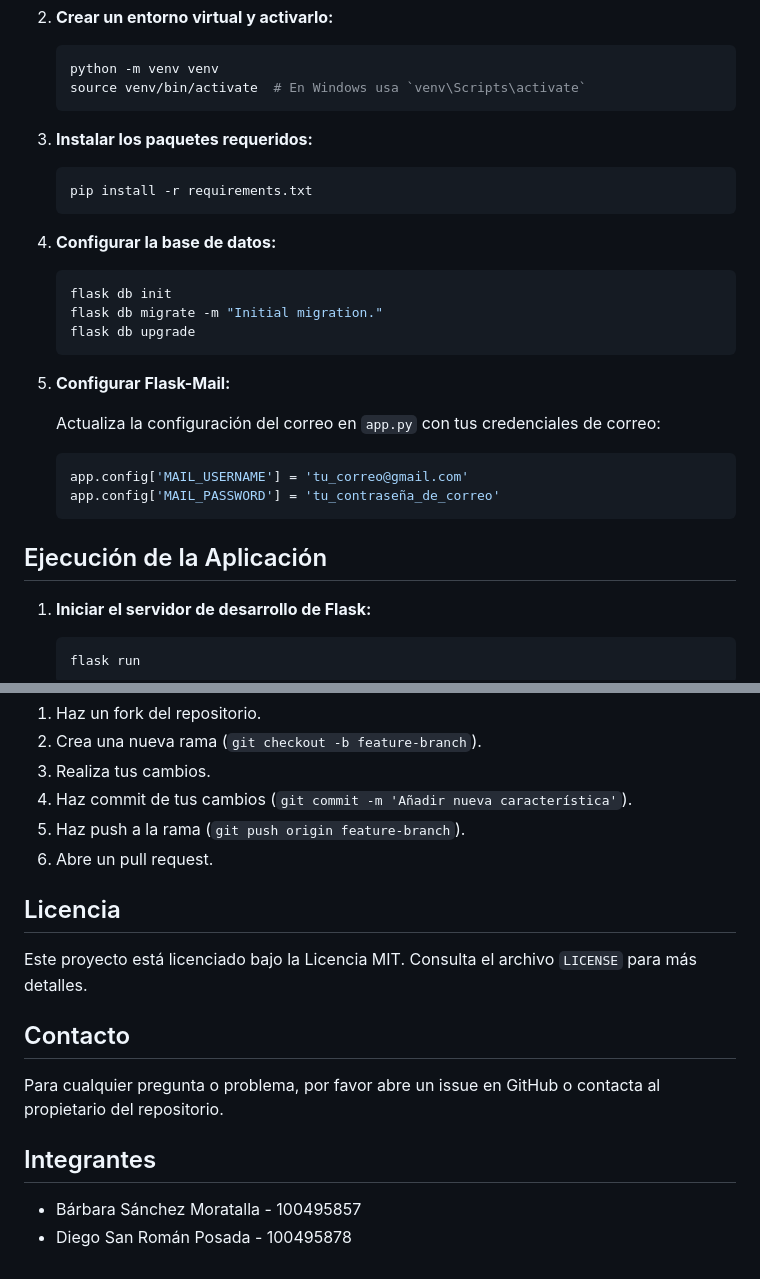
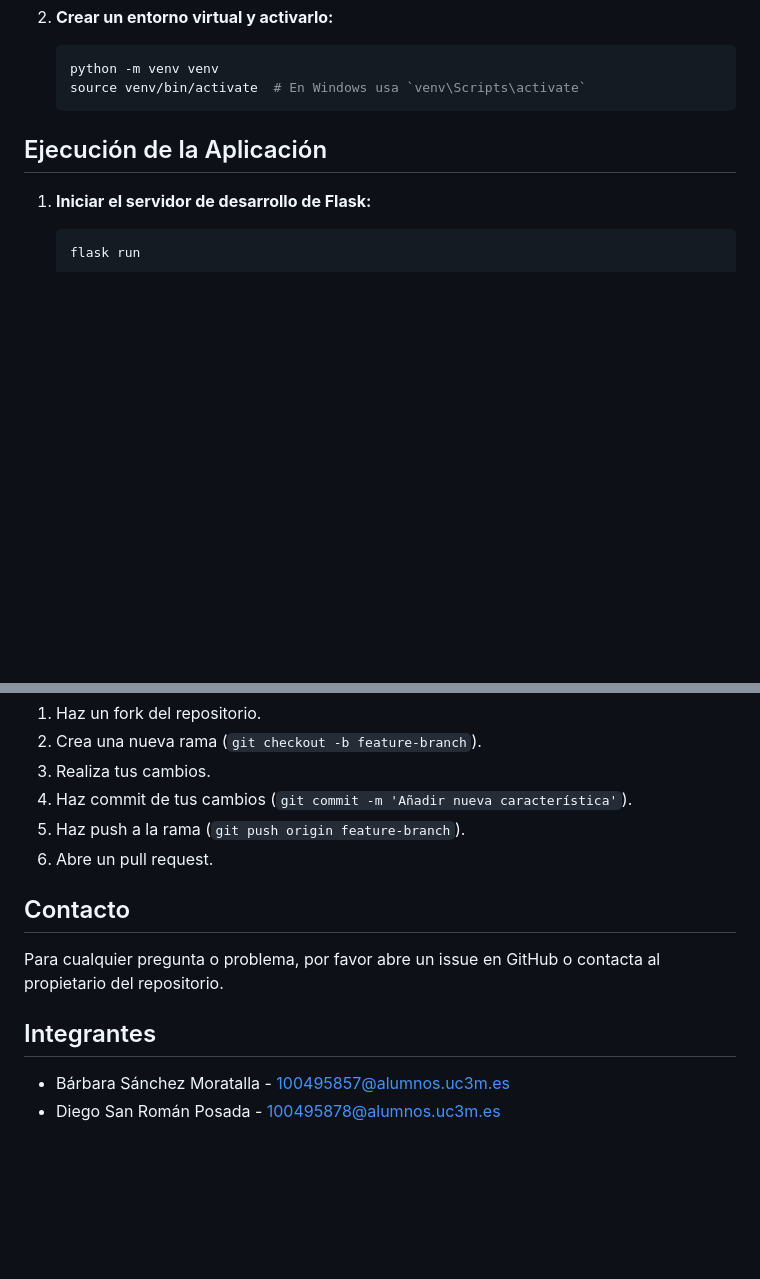
Before and after one commit to DiegoSanRoman/Wallapop-Proyecto-Criptografia, a Markdown page: README.md, 2 parts joined by grey strips. GitHub-like rendering; blank space fills up the shorter version.

````diff
--- a/README.md
+++ b/README.md
@@ -45,29 +45,6 @@ Dentro del directorio principal, también hemos incluido una carpeta llamada `ba
     ```bash
     python -m venv venv
     source venv/bin/activate  # En Windows usa `venv\Scripts\activate`
-    ```
-
-3. **Instalar los paquetes requeridos:**
-
-    ```bash
-    pip install -r requirements.txt
-    ```
-
-4. **Configurar la base de datos:**
-
-    ```bash
-    flask db init
-    flask db migrate -m "Initial migration."
-    flask db upgrade
-    ```
-
-5. **Configurar Flask-Mail:**
-
-    Actualiza la configuración del correo en `app.py` con tus credenciales de correo:
-
-    ```python
-    app.config['MAIL_USERNAME'] = 'tu_correo@gmail.com'
-    app.config['MAIL_PASSWORD'] = 'tu_contraseña_de_correo'
     ```
 
 ## Ejecución de la Aplicación
@@ -126,14 +103,10 @@ Dentro del directorio principal, también hemos incluido una carpeta llamada `ba
 5. Haz push a la rama (`git push origin feature-branch`).
 6. Abre un pull request.
 
-## Licencia
-
-Este proyecto está licenciado bajo la Licencia MIT. Consulta el archivo `LICENSE` para más detalles.
-
 ## Contacto
 
 Para cualquier pregunta o problema, por favor abre un issue en GitHub o contacta al propietario del repositorio.
 
 ## Integrantes
-- Bárbara Sánchez Moratalla - 100495857
-- Diego San Román Posada - 100495878
+- Bárbara Sánchez Moratalla - 100495857@alumnos.uc3m.es
+- Diego San Román Posada - 100495878@alumnos.uc3m.es
````
